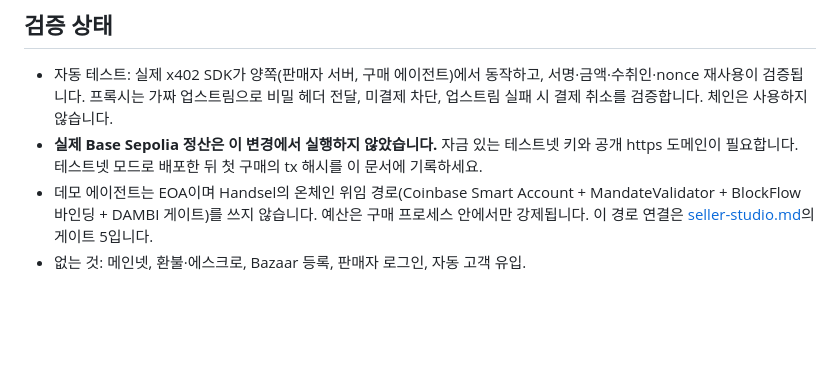
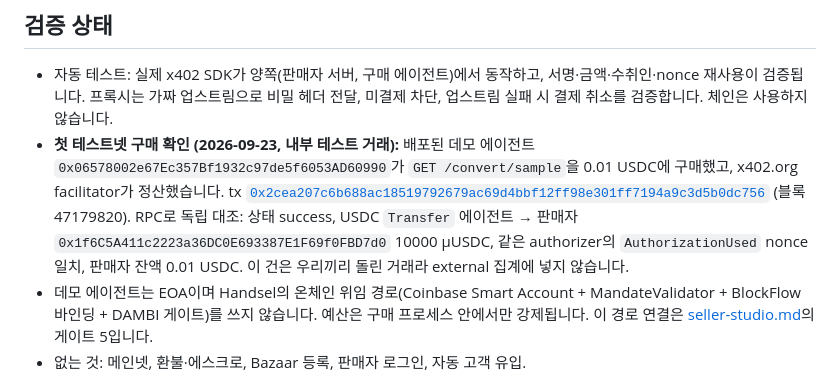
Before and after one commit to Kairose-master/handsel-mandate, a Markdown page: docs/public-demo.md, the part around the change. Drawn GitHub-style; blank space fills up the shorter version.

```diff
--- a/docs/public-demo.md
+++ b/docs/public-demo.md
@@ -74,7 +74,7 @@ DEMO_AGENT_KEY=0xTestnetOnlyKey npm run demo
 ## 검증 상태
 
 - 자동 테스트: 실제 x402 SDK가 양쪽(판매자 서버, 구매 에이전트)에서 동작하고, 서명·금액·수취인·nonce 재사용이 검증됩니다. 프록시는 가짜 업스트림으로 비밀 헤더 전달, 미결제 차단, 업스트림 실패 시 결제 취소를 검증합니다. 체인은 사용하지 않습니다.
-- **실제 Base Sepolia 정산은 이 변경에서 실행하지 않았습니다.** 자금 있는 테스트넷 키와 공개 https 도메인이 필요합니다. 테스트넷 모드로 배포한 뒤 첫 구매의 tx 해시를 이 문서에 기록하세요.
+- **첫 테스트넷 구매 확인 (2026-09-23, 내부 테스트 거래):** 배포된 데모 에이전트 `0x06578002e67Ec357Bf1932c97de5f6053AD60990`가 `GET /convert/sample`을 0.01 USDC에 구매했고, x402.org facilitator가 정산했습니다. tx [`0x2cea207c6b688ac18519792679ac69d4bbf12ff98e301ff7194a9c3d5b0dc756`](https://sepolia.basescan.org/tx/0x2cea207c6b688ac18519792679ac69d4bbf12ff98e301ff7194a9c3d5b0dc756) (블록 47179820). RPC로 독립 대조: 상태 success, USDC `Transfer` 에이전트 → 판매자 `0x1f6C5A411c2223a36DC0E693387E1F69f0FBD7d0` 10000 µUSDC, 같은 authorizer의 `AuthorizationUsed` nonce 일치, 판매자 잔액 0.01 USDC. 이 건은 우리끼리 돌린 거래라 external 집계에 넣지 않습니다.
 - 데모 에이전트는 EOA이며 Handsel의 온체인 위임 경로(Coinbase Smart Account + MandateValidator + BlockFlow 바인딩 + DAMBI 게이트)를 쓰지 않습니다. 예산은 구매 프로세스 안에서만 강제됩니다. 이 경로 연결은 [seller-studio.md](seller-studio.md)의 게이트 5입니다.
 - 없는 것: 메인넷, 환불·에스크로, Bazaar 등록, 판매자 로그인, 자동 고객 유입.
 
```
Also changed, not shown: README.md (+1 -1 lines).
